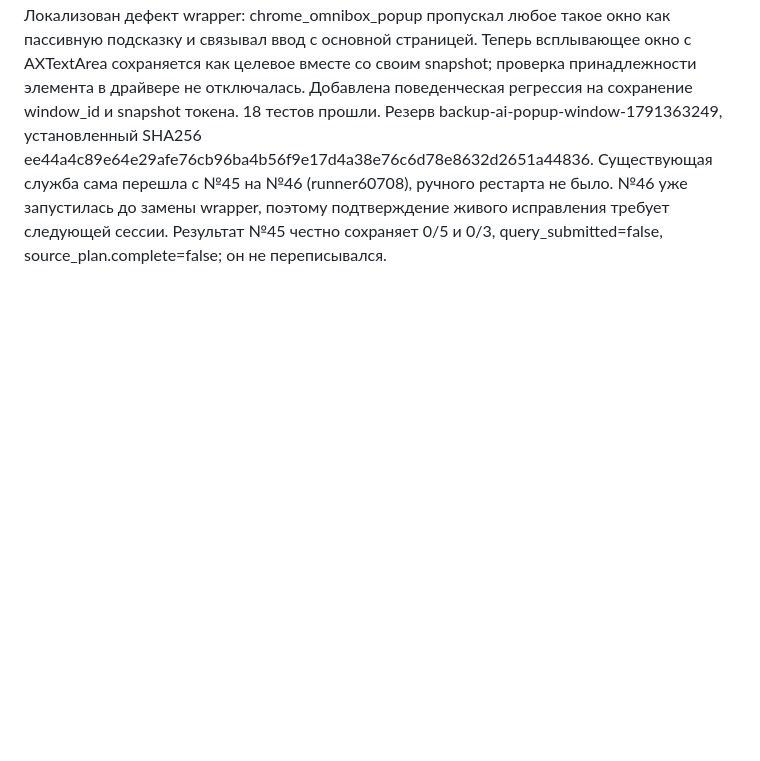
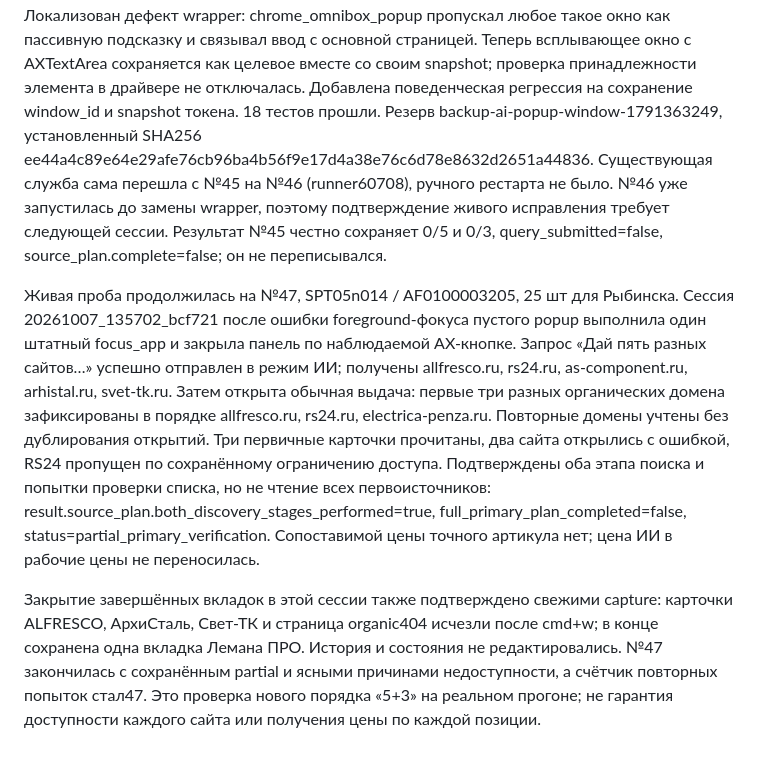
Before and after one commit to Internationalqq/auto_bot, a Markdown page: docs/VOLGA_CHROME_PILOT_2026-10-04.md, the part around the change. GitHub-like rendering; blank space fills up the shorter version.

Commit message:
Record live five-plus-three source verification

```diff
--- a/docs/VOLGA_CHROME_PILOT_2026-10-04.md
+++ b/docs/VOLGA_CHROME_PILOT_2026-10-04.md
@@ -798,3 +798,24 @@ SHA256 ee44a4c89e64e29afe76cb96ba4b56f9e17d4a38e76c6d78e8632d2651a44836.
 не было. №46 уже запустилась до замены wrapper, поэтому подтверждение живого
 исправления требует следующей сессии. Результат №45 честно сохраняет 0/5 и
 0/3, query_submitted=false, source_plan.complete=false; он не переписывался.
+
+Живая проба продолжилась на №47, SPT05n014 / AF0100003205, 25 шт для Рыбинска.
+Сессия 20261007_135702_bcf721 после ошибки foreground-фокуса пустого popup
+выполнила один штатный focus_app и закрыла панель по наблюдаемой AX-кнопке.
+Запрос «Дай пять разных сайтов…» успешно отправлен в режим ИИ; получены
+allfresco.ru, rs24.ru, as-component.ru, arhistal.ru, svet-tk.ru.
+Затем открыта обычная выдача: первые три разных органических домена зафиксированы
+в порядке allfresco.ru, rs24.ru, electrica-penza.ru. Повторные домены учтены без
+дублирования открытий. Три первичные карточки прочитаны, два сайта открылись
+с ошибкой, RS24 пропущен по сохранённому ограничению доступа. Подтверждены оба
+этапа поиска и попытки проверки списка, но не чтение всех первоисточников:
+result.source_plan.both_discovery_stages_performed=true,
+full_primary_plan_completed=false, status=partial_primary_verification.
+Сопоставимой цены точного артикула нет; цена ИИ в рабочие цены не переносилась.
+
+Закрытие завершённых вкладок в этой сессии также подтверждено свежими capture:
+карточки ALFRESCO, АрхиСталь, Свет-ТК и страница organic404 исчезли после cmd+w;
+в конце сохранена одна вкладка Лемана ПРО. История и состояния не редактировались.
+№47 закончилась с сохранённым partial и ясными причинами недоступности, а
+счётчик повторных попыток стал47. Это проверка нового порядка «5+3» на реальном
+прогоне; не гарантия доступности каждого сайта или получения цены по каждой позиции.
```
